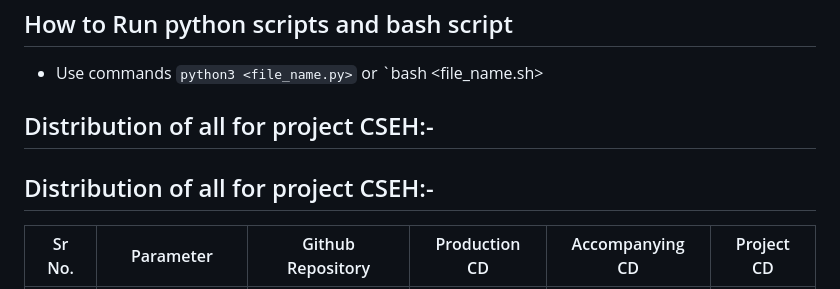
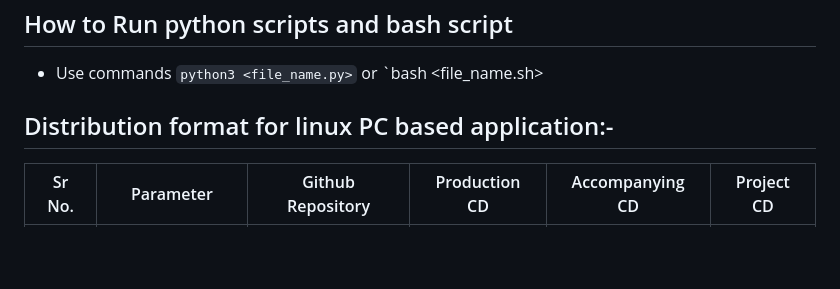
Before and after one commit to anshumaneducation/XPO-CSEH_Codes, a Markdown page: README.md, the part around the change. Rendered like a GitHub page; blank space fills up the shorter version.

```diff
--- a/README.md
+++ b/README.md
@@ -17,9 +17,8 @@
 
 - Use commands `python3 <file_name.py>` or `bash <file_name.sh>
 
-## Distribution of all for project CSEH:-
+## Distribution format for linux PC based application:-
 
-## Distribution of all for project CSEH:-
 
 | Sr No. | Parameter     | Github Repository | Production CD | Accompanying CD | Project CD |
 |--------|---------------|-------------------|---------------|-----------------|------------|
```
